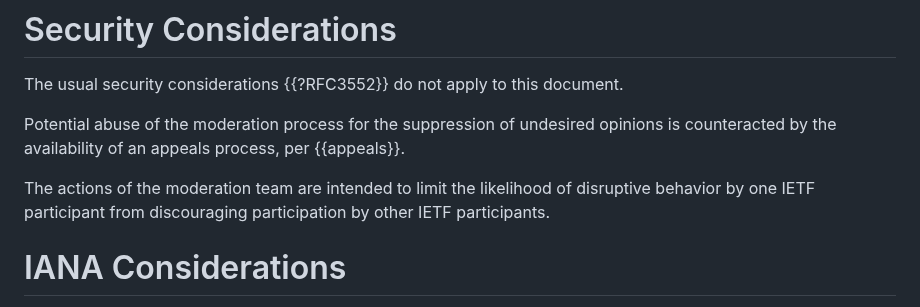
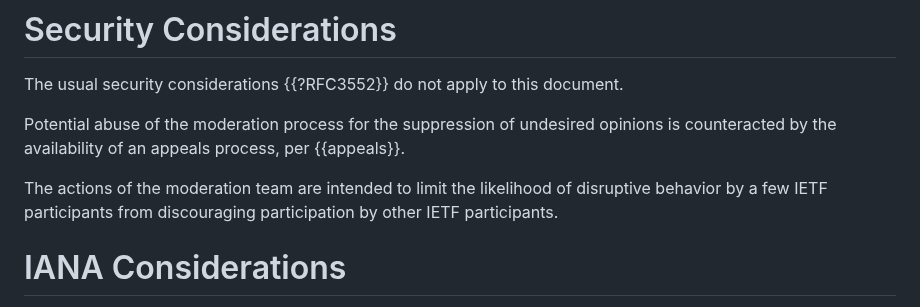
Before and after one commit to larseggert/moderation, a Markdown page: draft-ecahc-moderation.md, the part around the change. Rendered like a GitHub page.

Commit message:
Update draft-ecahc-moderation.md
Signed-off-by: Lars Eggert <lars@eggert.org>

```diff
--- a/draft-ecahc-moderation.md
+++ b/draft-ecahc-moderation.md
@@ -350,7 +350,7 @@ undesired opinions is counteracted by the availability of an appeals
 process, per {{appeals}}.
 
 The actions of the moderation team are intended to limit the likelihood
-of disruptive behavior by one IETF participant from discouraging
+of disruptive behavior by a few IETF participants from discouraging
 participation by other IETF participants.
 
 # IANA Considerations
```
